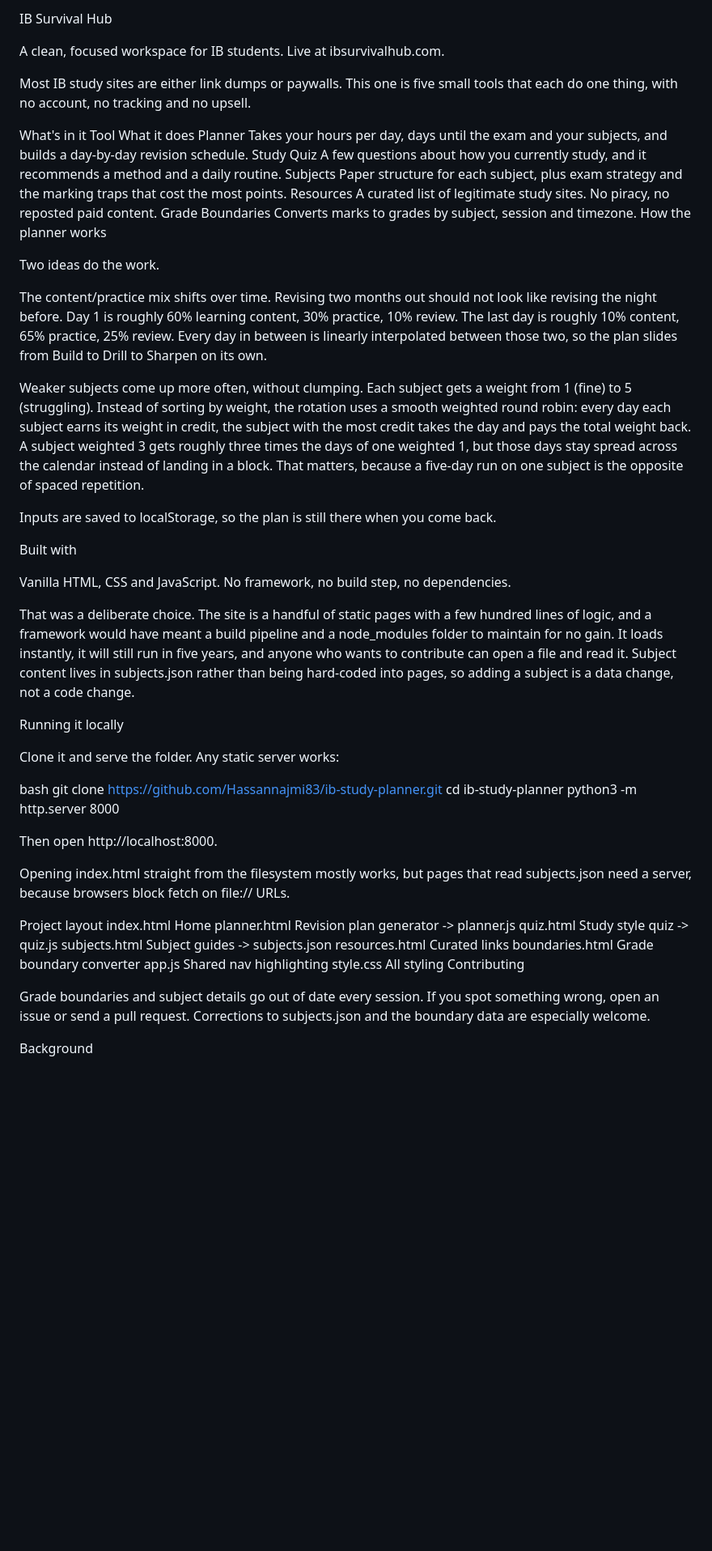
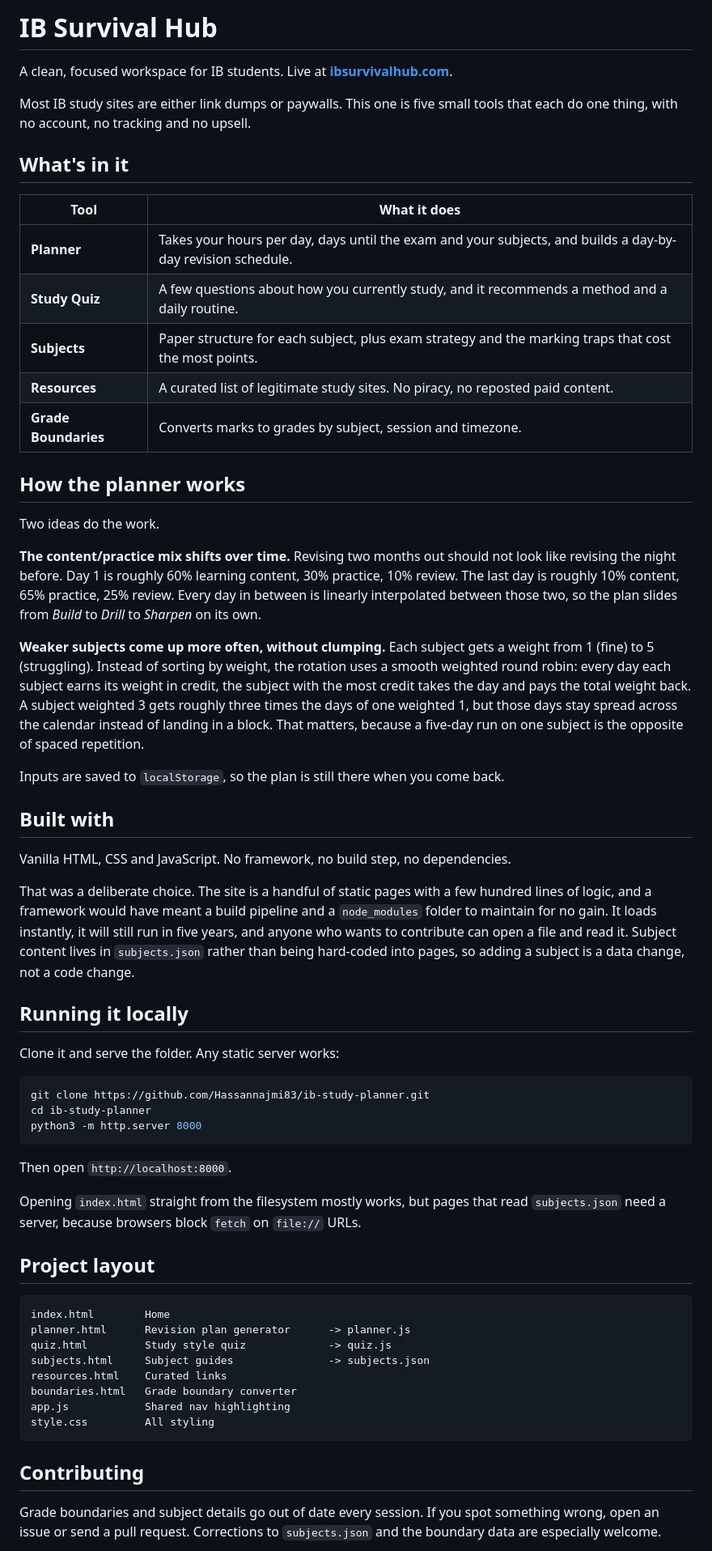
Before and after one commit to Hassannajmi83/ib-study-planner, a Markdown page: README.md, the part around one of its changes. Shown at 81% size. GitHub-like rendering; blank space fills up the shorter version.

Commit message:
Restore README markdown formatting
Updated formatting and content in README.md for better clarity and presentation.

````diff
--- a/README.md
+++ b/README.md
@@ -1,46 +1,69 @@
-IB Survival Hub
+# IB Survival Hub
 
-A clean, focused workspace for IB students. Live at ibsurvivalhub.com.
+A clean, focused workspace for IB students. Live at **[ibsurvivalhub.com](https://ibsurvivalhub.com)**.
 
-Most IB study sites are either link dumps or paywalls. This one is five small tools that each do one thing, with no account, no tracking and no upsell.
+Most IB study sites are either link dumps or paywalls. This one is five small tools that
+each do one thing, with no account, no tracking and no upsell.
 
-What's in it
-Tool	What it does
-Planner	Takes your hours per day, days until the exam and your subjects, and builds a day-by-day revision schedule.
-Study Quiz	A few questions about how you currently study, and it recommends a method and a daily routine.
-Subjects	Paper structure for each subject, plus exam strategy and the marking traps that cost the most points.
-Resources	A curated list of legitimate study sites. No piracy, no reposted paid content.
-Grade Boundaries	Converts marks to grades by subject, session and timezone.
-How the planner works
+## What's in it
+
+| Tool | What it does |
+| --- | --- |
+| **Planner** | Takes your hours per day, days until the exam and your subjects, and builds a day-by-day revision schedule. |
+| **Study Quiz** | A few questions about how you currently study, and it recommends a method and a daily routine. |
+| **Subjects** | Paper structure for each subject, plus exam strategy and the marking traps that cost the most points. |
+| **Resources** | A curated list of legitimate study sites. No piracy, no reposted paid content. |
+| **Grade Boundaries** | Converts marks to grades by subject, session and timezone. |
+
+## How the planner works
 
 Two ideas do the work.
 
-The content/practice mix shifts over time. Revising two months out should not look like revising the night before. Day 1 is roughly 60% learning content, 30% practice, 10% review. The last day is roughly 10% content, 65% practice, 25% review. Every day in between is linearly interpolated between those two, so the plan slides from Build to Drill to Sharpen on its own.
+**The content/practice mix shifts over time.** Revising two months out should not look like
+revising the night before. Day 1 is roughly 60% learning content, 30% practice, 10% review.
+The last day is roughly 10% content, 65% practice, 25% review. Every day in between is
+linearly interpolated between those two, so the plan slides from *Build* to *Drill* to
+*Sharpen* on its own.
 
-Weaker subjects come up more often, without clumping. Each subject gets a weight from 1 (fine) to 5 (struggling). Instead of sorting by weight, the rotation uses a smooth weighted round robin: every day each subject earns its weight in credit, the subject with the most credit takes the day and pays the total weight back. A subject weighted 3 gets roughly three times the days of one weighted 1, but those days stay spread across the calendar instead of landing in a block. That matters, because a five-day run on one subject is the opposite of spaced repetition.
+**Weaker subjects come up more often, without clumping.** Each subject gets a weight from
+1 (fine) to 5 (struggling). Instead of sorting by weight, the rotation uses a smooth
+weighted round robin: every day each subject earns its weight in credit, the subject with
+the most credit takes the day and pays the total weight back. A subject weighted 3 gets
+roughly three times the days of one weighted 1, but those days stay spread across the
+calendar instead of landing in a block. That matters, because a five-day run on one subject
+is the opposite of spaced repetition.
 
-Inputs are saved to localStorage, so the plan is still there when you come back.
+Inputs are saved to `localStorage`, so the plan is still there when you come back.
 
-Built with
+## Built with
 
 Vanilla HTML, CSS and JavaScript. No framework, no build step, no dependencies.
 
-That was a deliberate choice. The site is a handful of static pages with a few hundred lines of logic, and a framework would have meant a build pipeline and a node_modules folder to maintain for no gain. It loads instantly, it will still run in five years, and anyone who wants to contribute can open a file and read it. Subject content lives in subjects.json rather than being hard-coded into pages, so adding a subject is a data change, not a code change.
+That was a deliberate choice. The site is a handful of static pages with a few hundred
+lines of logic, and a framework would have meant a build pipeline and a `node_modules`
+folder to maintain for no gain. It loads instantly, it will still run in five years, and
+anyone who wants to contribute can open a file and read it. Subject content lives in
+`subjects.json` rather than being hard-coded into pages, so adding a subject is a data
+change, not a code change.
 
-Running it locally
+## Running it locally
 
 Clone it and serve the folder. Any static server works:
 
-bash
+```bash
 git clone https://github.com/Hassannajmi83/ib-study-planner.git
 cd ib-study-planner
 python3 -m http.server 8000
+```
 
-Then open http://localhost:8000.
+Then open `http://localhost:8000`.
 
-Opening index.html straight from the filesystem mostly works, but pages that read subjects.json need a server, because browsers block fetch on file:// URLs.
+Opening `index.html` straight from the filesystem mostly works, but pages that read
+`subjects.json` need a server, because browsers block `fetch` on `file://` URLs.
 
-Project layout
+## Project layout
+
+```
 index.html        Home
 planner.html      Revision plan generator      -> planner.js
 quiz.html         Study style quiz             -> quiz.js
@@ -49,9 +72,11 @@ resources.html    Curated links
 boundaries.html   Grade boundary converter
 app.js            Shared nav highlighting
 style.css         All styling
-Contributing
+```
 
-Grade boundaries and subject details go out of date every session. If you spot something wrong, open an issue or send a pull request. Corrections to subjects.json and the boundary data are especially welcome.
+## Contributing
 
-Background
+Grade boundaries and subject details go out of date every session. If you spot something
+wrong, open an issue or send a pull request. Corrections to `subjects.json` and the
+boundary data are especially welcome.
 
````
Also changed, not shown: other parts of README.md (+12 -4 lines).
